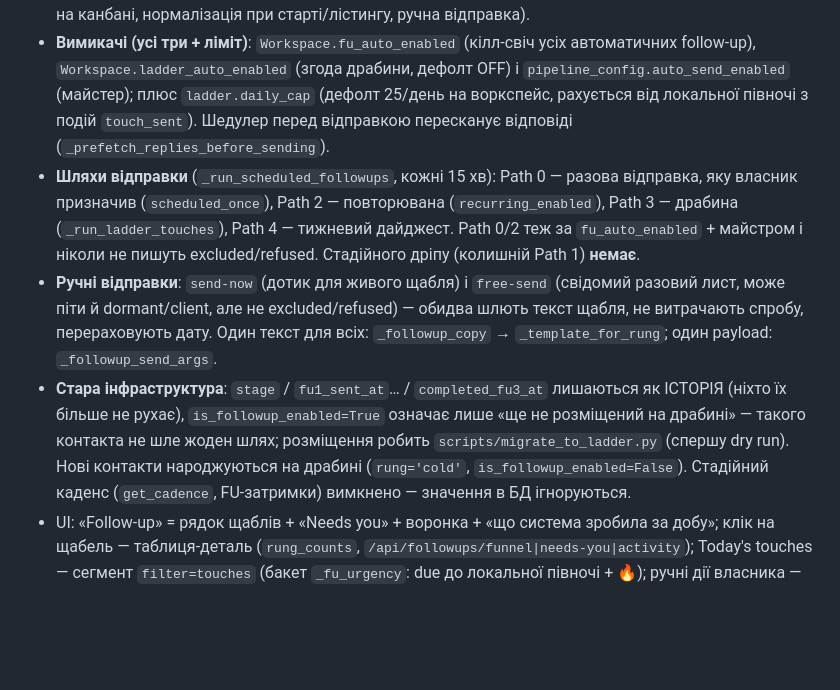
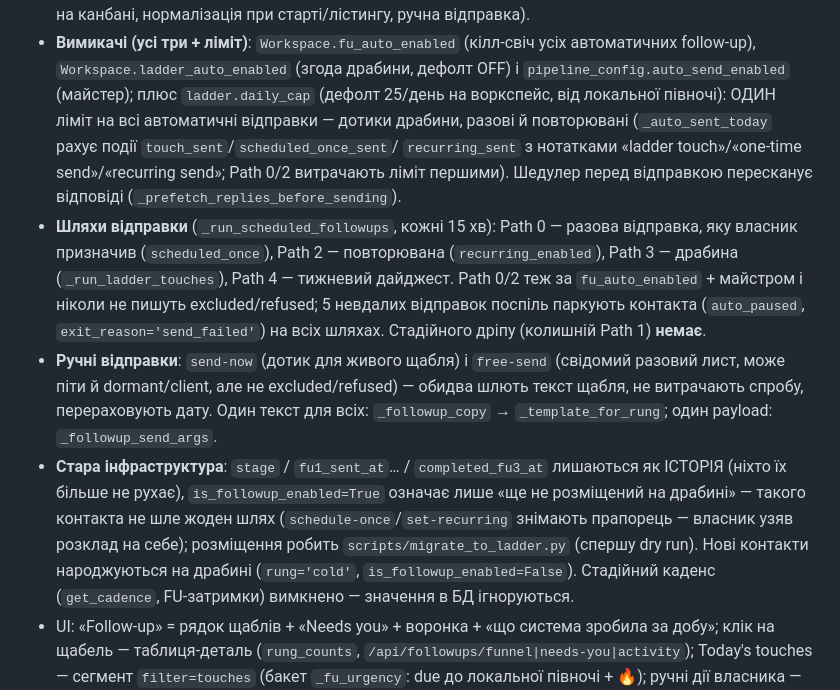
Before and after one commit to 777-cmd1/DAT, a Markdown page: CLAUDE.md, the part around the change. Rendered like a GitHub page; blank space fills up the shorter version.

Commit message:
docs: CLAUDE.md states the shared daily cap and the parking rule
Co-Authored-By: Claude Sonnet 5.5 <noreply@anthropic.com>

```diff
--- a/CLAUDE.md
+++ b/CLAUDE.md
@@ -126,18 +126,20 @@ URL: `/admin`
   нормалізація при старті/лістингу, ручна відправка).
 - **Вимикачі (усі три + ліміт)**: `Workspace.fu_auto_enabled` (кілл-свіч усіх автоматичних follow-up),
   `Workspace.ladder_auto_enabled` (згода драбини, дефолт OFF) і `pipeline_config.auto_send_enabled`
-  (майстер); плюс `ladder.daily_cap` (дефолт 25/день на воркспейс, рахується від локальної півночі з подій
-  `touch_sent`). Шедулер перед відправкою пересканує відповіді (`_prefetch_replies_before_sending`).
+  (майстер); плюс `ladder.daily_cap` (дефолт 25/день на воркспейс, від локальної півночі): ОДИН ліміт на всі автоматичні
+  відправки — дотики драбини, разові й повторювані (`_auto_sent_today` рахує події `touch_sent`/`scheduled_once_sent`/
+  `recurring_sent` з нотатками «ladder touch»/«one-time send»/«recurring send»; Path 0/2 витрачають ліміт першими). Шедулер перед відправкою пересканує відповіді (`_prefetch_replies_before_sending`).
 - **Шляхи відправки** (`_run_scheduled_followups`, кожні 15 хв): Path 0 — разова відправка, яку власник
   призначив (`scheduled_once`), Path 2 — повторювана (`recurring_enabled`), Path 3 — драбина
   (`_run_ladder_touches`), Path 4 — тижневий дайджест. Path 0/2 теж за `fu_auto_enabled` + майстром і
-  ніколи не пишуть excluded/refused. Стадійного дріпу (колишній Path 1) **немає**.
+  ніколи не пишуть excluded/refused; 5 невдалих відправок поспіль паркують контакта (`auto_paused`,
+  `exit_reason='send_failed'`) на всіх шляхах. Стадійного дріпу (колишній Path 1) **немає**.
 - **Ручні відправки**: `send-now` (дотик для живого щабля) і `free-send` (свідомий разовий лист, може піти
   й dormant/client, але не excluded/refused) — обидва шлють текст щабля, не витрачають спробу, перераховують дату.
   Один текст для всіх: `_followup_copy` → `_template_for_rung`; один payload: `_followup_send_args`.
 - **Стара інфраструктура**: `stage` / `fu1_sent_at`… / `completed_fu3_at` лишаються як ІСТОРІЯ (ніхто їх
   більше не рухає), `is_followup_enabled=True` означає лише «ще не розміщений на драбині» — такого контакта
-  не шле жоден шлях; розміщення робить `scripts/migrate_to_ladder.py` (спершу dry run). Нові контакти
+  не шле жоден шлях (`schedule-once`/`set-recurring` знімають прапорець — власник узяв розклад на себе); розміщення робить `scripts/migrate_to_ladder.py` (спершу dry run). Нові контакти
   народжуються на драбині (`rung='cold'`, `is_followup_enabled=False`). Стадійний каденс
   (`get_cadence`, FU-затримки) вимкнено — значення в БД ігноруються.
 - UI: «Follow-up» = рядок щаблів + «Needs you» + воронка + «що система зробила за добу»; клік на щабель —
```
